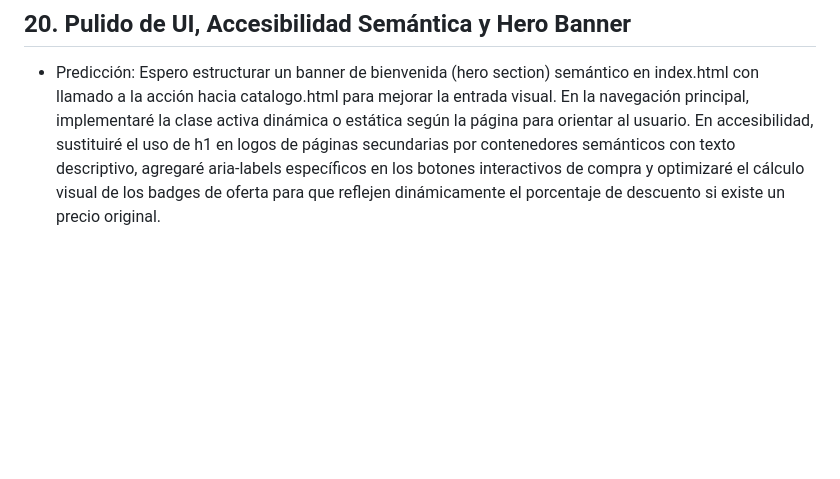
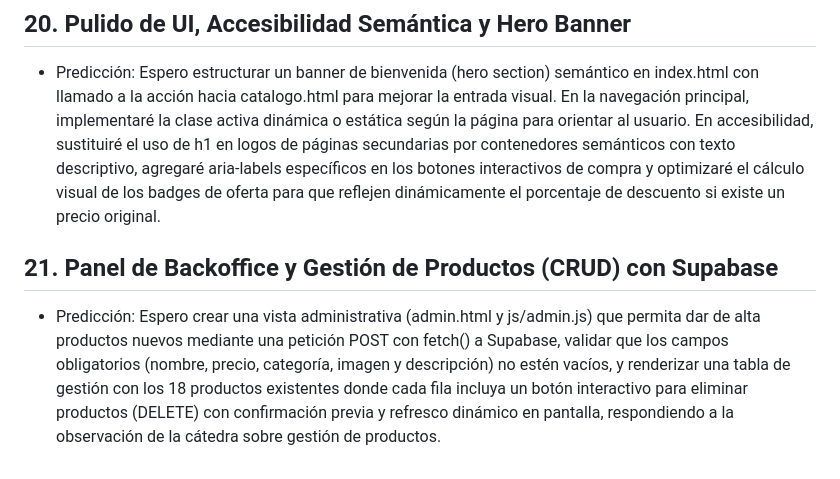
Before and after one commit to marcosproko/app-web-cliente-marcos-prokopowycz, a Markdown page: predicciones.MD, the part around the change. Drawn GitHub-style; blank space fills up the shorter version.

Commit message:
prediccion: panel de backoffice con formulario de alta y baja de productos conectado a Supabase

```diff
--- a/predicciones.MD
+++ b/predicciones.MD
@@ -52,3 +52,6 @@
 
 ## 20. Pulido de UI, Accesibilidad Semántica y Hero Banner
 - Predicción: Espero estructurar un banner de bienvenida (hero section) semántico en index.html con llamado a la acción hacia catalogo.html para mejorar la entrada visual. En la navegación principal, implementaré la clase activa dinámica o estática según la página para orientar al usuario. En accesibilidad, sustituiré el uso de h1 en logos de páginas secundarias por contenedores semánticos con texto descriptivo, agregaré aria-labels específicos en los botones interactivos de compra y optimizaré el cálculo visual de los badges de oferta para que reflejen dinámicamente el porcentaje de descuento si existe un precio original.
+
+## 21. Panel de Backoffice y Gestión de Productos (CRUD) con Supabase
+- Predicción: Espero crear una vista administrativa (admin.html y js/admin.js) que permita dar de alta productos nuevos mediante una petición POST con fetch() a Supabase, validar que los campos obligatorios (nombre, precio, categoría, imagen y descripción) no estén vacíos, y renderizar una tabla de gestión con los 18 productos existentes donde cada fila incluya un botón interactivo para eliminar productos (DELETE) con confirmación previa y refresco dinámico en pantalla, respondiendo a la observación de la cátedra sobre gestión de productos.
```
